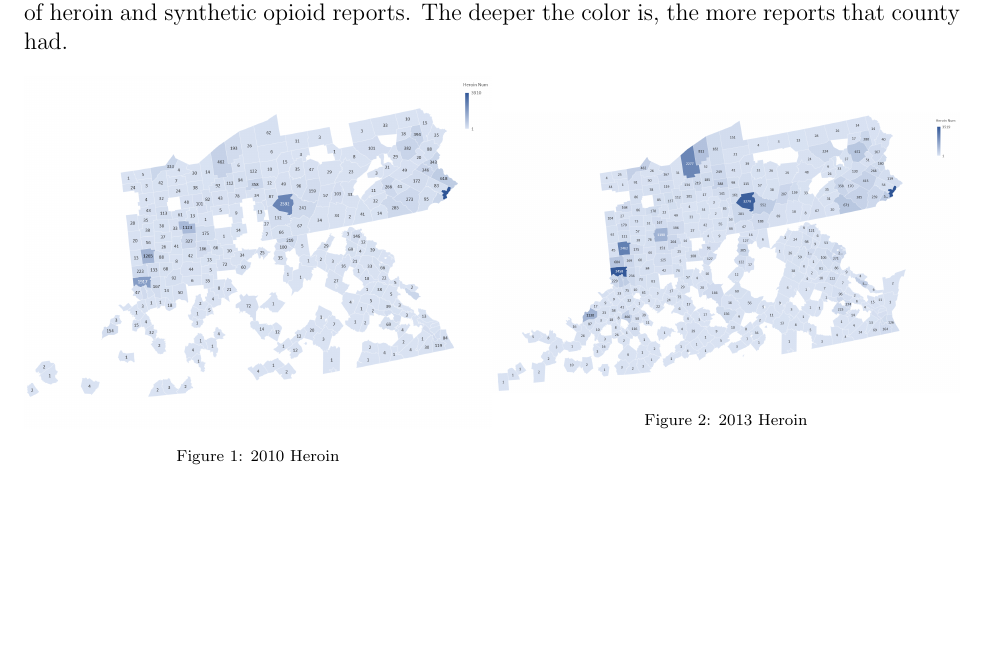
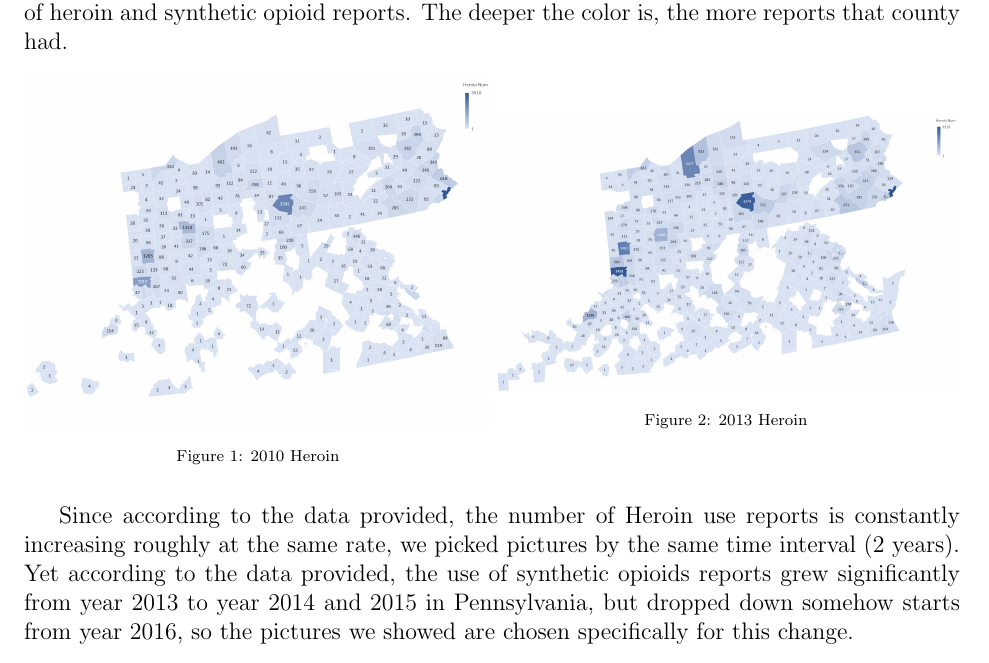
Before and after one commit to QiSunny/MCM-Problem-C, a LaTeX document (main.tex): part of page 3 of 4, cut so that both start at the same text, the shorter picture padded with empty space. Compiled offline with pdfLaTeX.

Commit message:
01/26 4:42 - add specification on the pictures added

```diff
--- a/main.tex
+++ b/main.tex
@@ -218,6 +218,8 @@ In the following graphs, we use different shades of blues and oranges to represe
    \end{minipage}
 \end{figure}
 
+Since according to the data provided, the number of Heroin use reports is constantly increasing roughly at the same rate, we picked pictures by the same time interval (2 years). Yet according to the data provided, the use of synthetic opioids reports grew significantly from year 2013 to year 2014 and 2015 in Pennsylvania, but dropped down somehow starts from year 2016, so the pictures we showed are chosen specifically for this change.
+
 \newpage
 
 
```
